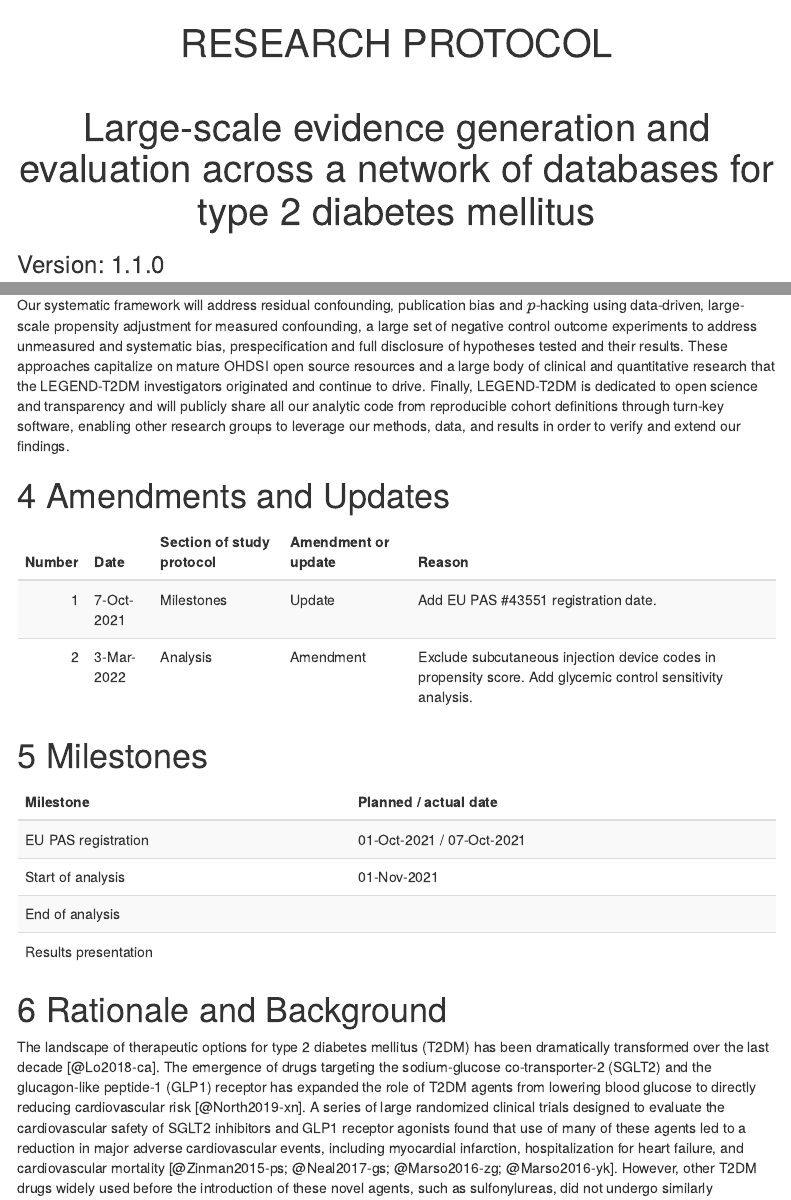
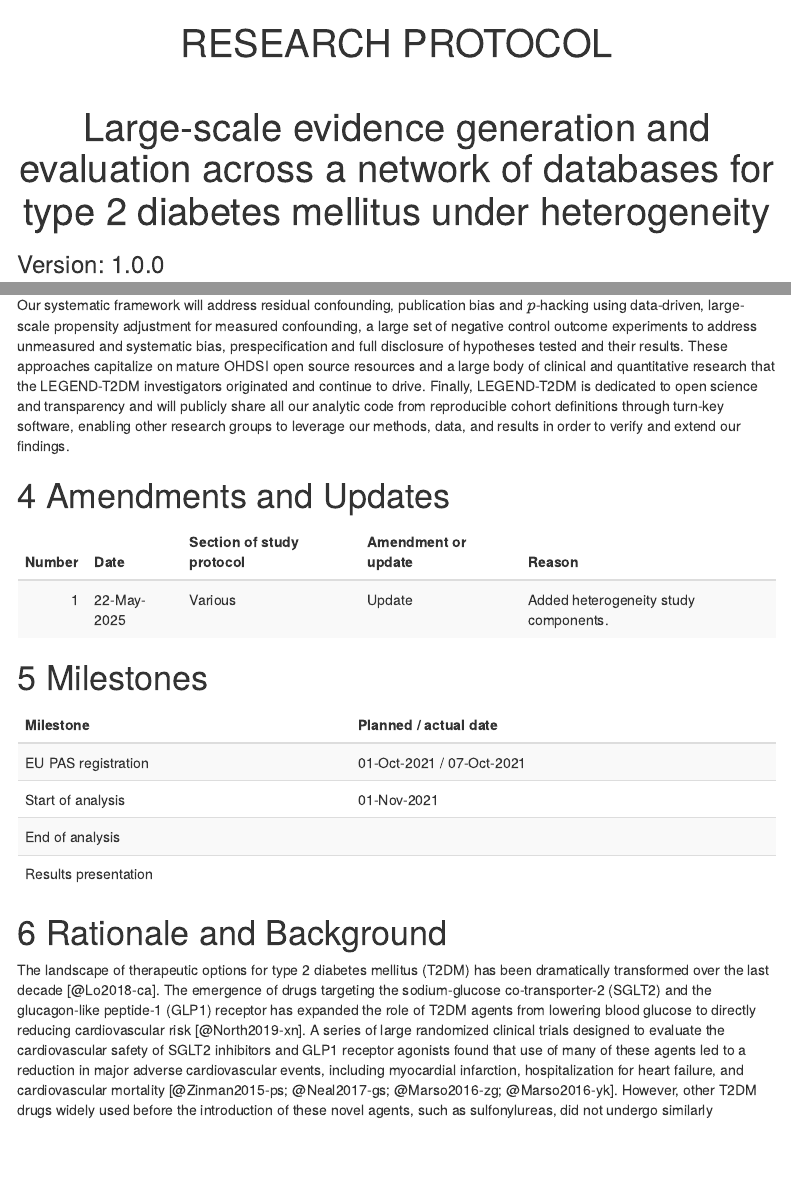
Before and after one commit to ohdsi-studies/LegendT2dmArpah, an R Markdown document (raw_docs/Protocol.Rmd): the page in a window 1100 px wide, from its top, and a second part further down, joined at a grey line. Rendered offline with R 4.5, knitr and Pandoc, with nearby package versions; some code elsewhere in the file could not run offline; a font, style sheet, LaTeX package, included part or bibliography that could not be used is replaced or left out; menus at the side of the page are left out.

````diff
--- a/raw_docs/Protocol.Rmd
+++ b/raw_docs/Protocol.Rmd
@@ -1,6 +1,6 @@
 ---
 title: "| RESEARCH PROTOCOL\n| \n| Large-scale evidence generation and evaluation
-  across a network of databases for type 2 diabetes mellitus\n"
+  across a network of databases for type 2 diabetes mellitus under heterogeneity\n"
 fontsize: 12pt
 geometry: margin=1in
 output:
@@ -49,8 +49,8 @@
 mainfont: Arial
 bibliography: Protocol.bib
 params:
-  date: '3-Mar-2022'
-  version: 1.1.0
+  date: '22-May-2025'
+  version: 1.0.0
 subtitle: 'Version: `r params$version`'
 link-citations: yes
 csl: bmj.csl
@@ -150,8 +150,7 @@
 ```{r amendments, echo=FALSE}
 amendments <- readr::read_delim(col_names = TRUE, delim = ";", trim_ws = TRUE, file = "
   Number; Date; Section of study protocol; Amendment or update; Reason
-  1; 7-Oct-2021; Milestones; Update; Add EU PAS #43551 registration date.
-  2; 3-Mar-2022; Analysis; Amendment; Exclude subcutaneous injection device codes in propensity score. Add glycemic control sensitivity analysis.
+  1; 22-May-2025; Various; Update; Added heterogeneity study components.
 ")
 
 tab <- kable(amendments, booktabs = TRUE, linesep = "")
````
Also changed, not shown: 5 other files.
